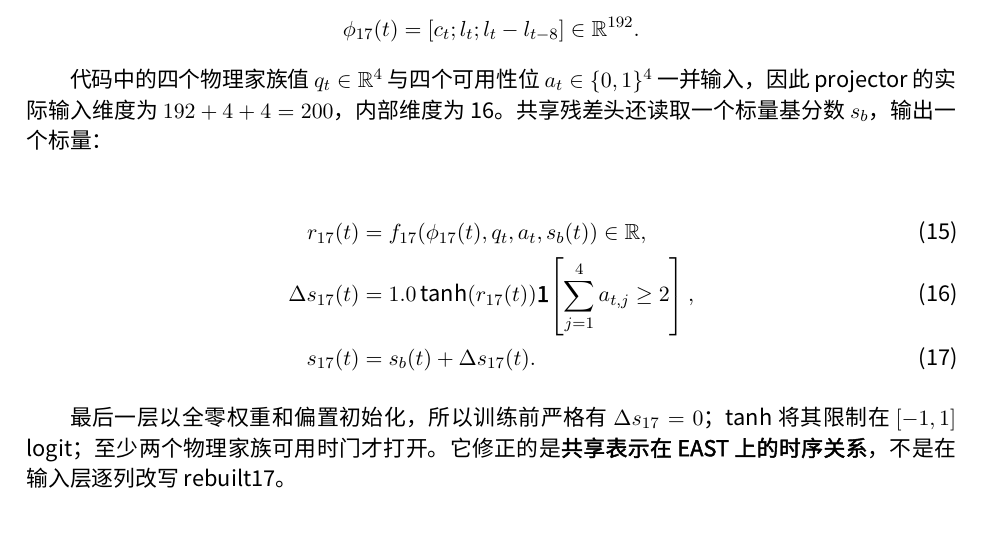
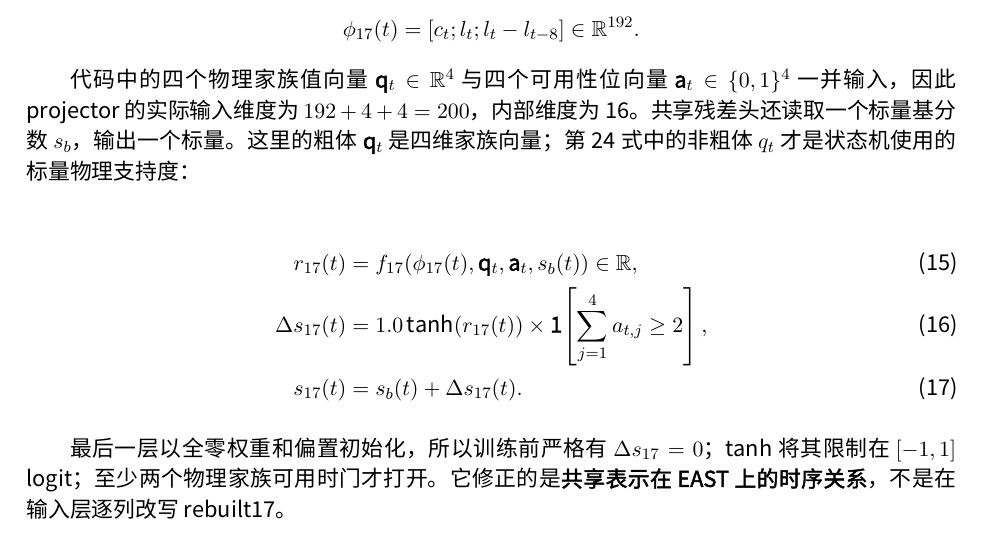
Before and after one commit to rikfish163-rgb/tokamak-final, a LaTeX paper (docs/research/jtext_east_academic_technical_report_cn_20260831.tex): part of page 11 of 29, cut so that both start at the same text. Compiled offline with XeLaTeX.

Commit message:
docs: disambiguate physics vector and scalar support

```diff
--- a/docs/research/jtext_east_academic_technical_report_cn_20260831.tex
+++ b/docs/research/jtext_east_academic_technical_report_cn_20260831.tex
@@ -464,12 +464,12 @@ s_b(t)=h_{\mathrm{EAST}}
 \phi_{17}(t)=[c_t;l_t;l_t-l_{t-8}]\in\mathbb{R}^{192}.
 \]
 
-代码中的四个物理家族值 \(q_t\in\mathbb{R}^{4}\) 与四个可用性位 \(a_t\in\{0,1\}^{4}\) 一并输入，因此 projector 的实际输入维度为 \(192+4+4=200\)，内部维度为 16。共享残差头还读取一个标量基分数 \(s_b\)，输出一个标量：
+代码中的四个物理家族值向量 \(\mathbf q_t\in\mathbb{R}^{4}\) 与四个可用性位向量 \(\mathbf a_t\in\{0,1\}^{4}\) 一并输入，因此 projector 的实际输入维度为 \(192+4+4=200\)，内部维度为 16。共享残差头还读取一个标量基分数 \(s_b\)，输出一个标量。这里的粗体 \(\mathbf q_t\) 是四维家族向量；第~\ref{eq:physics-support} 式中的非粗体 \(q_t\) 才是状态机使用的标量物理支持度：
 
 \begin{align}
-r_{17}(t)&=f_{17}\!\left(\phi_{17}(t),q_t,a_t,s_b(t)\right)\in\mathbb{R},\\
+r_{17}(t)&=f_{17}\!\left(\phi_{17}(t),\mathbf q_t,\mathbf a_t,s_b(t)\right)\in\mathbb{R},\\
 \Delta s_{17}(t)&=
-1.0\tanh(r_{17}(t))
+1.0\tanh(r_{17}(t))\times
 \mathbf{1}\!\left[\sum_{j=1}^{4}a_{t,j}\geq2\right],\\
 s_{17}(t)&=s_b(t)+\Delta s_{17}(t).
 \label{eq:shared-adapter}
```
Also changed, not shown: docs/research/JTEXT_EAST_CODE_EVIDENCE_MAP_20260904.md (+1 -1 lines), docs/research/jtext_east_academic_technical_report_cn_code_verified_20260904.pdf.
